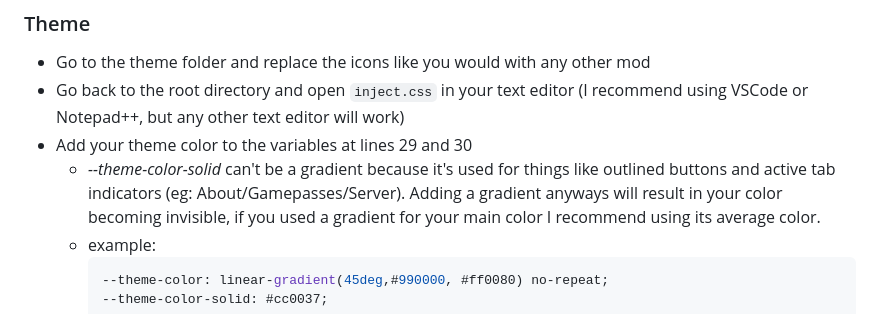
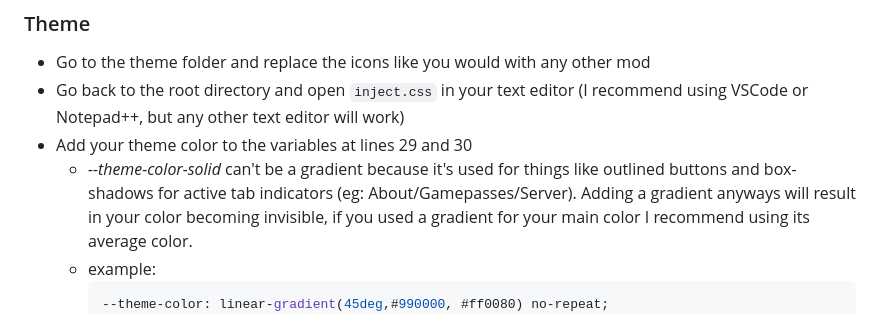
Before and after one commit to TheKliko/roblox-web-extension-template, a Markdown page: readme.md, the part around the change. Drawn GitHub-style.

```diff
--- a/readme.md
+++ b/readme.md
@@ -20,7 +20,7 @@ Follow these instructions to add your mod to <a href="https://www.roblox.com">ro
 - Go to the theme folder and replace the icons like you would with any other mod
 - Go back to the root directory and open `inject.css` in your text editor (I recommend using VSCode or Notepad++, but any other text editor will work)
 - Add your theme color to the variables at lines 29 and 30
-    - <var>--theme-color-solid</var> can't be a gradient because it's used for things like outlined buttons and active tab indicators (eg: About/Gamepasses/Server).
+    - <var>--theme-color-solid</var> can't be a gradient because it's used for things like outlined buttons and box-shadows for active tab indicators (eg: About/Gamepasses/Server).
     Adding a gradient anyways will result in your color becoming invisible,
     if you used a gradient for your main color I recommend using its average color.
     - example:
```
